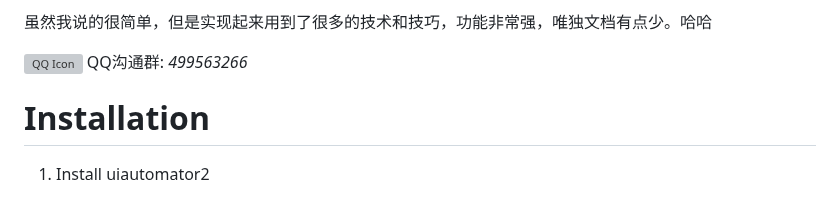
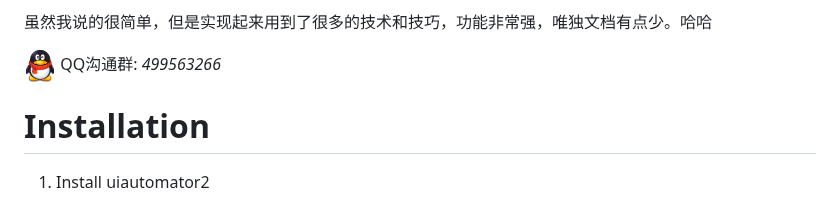
Before and after one commit to openatx/uiautomator2, a Markdown page: README.md, the part around the change. GitHub-like rendering; pictures changed too: docs/img/qq-international-icon-32.png (added); grey boxes are pictures that could not be loaded.

Commit message:
add qqicon

```diff
--- a/README.md
+++ b/README.md
@@ -13,7 +13,7 @@ uiautomator2 是一个可以使用Python对Android设备进行UI自动化的库
 
 虽然我说的很简单，但是实现起来用到了很多的技术和技巧，功能非常强，唯独文档有点少。哈哈
 
-![QQ Icon](docs/img/qq-internation-icon-32.png) QQ沟通群: *499563266*
+![QQ Icon](docs/img/qq-international-icon-32.png) QQ沟通群: *499563266*
 
 # Installation
 1. Install uiautomator2
```
